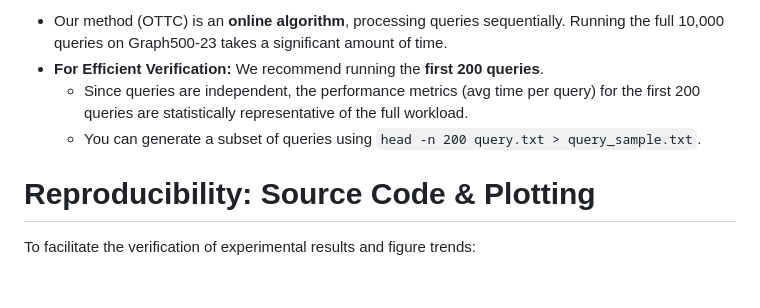
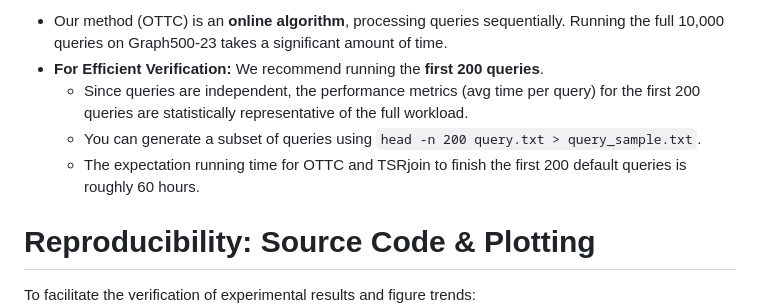
Before and after one commit to xqbf/counting-triangles, a Markdown page: README.md, the part around the change. GitHub-like rendering; blank space fills up the shorter version.

Commit message:
Include expected running time for first 200 queries
Added expected running time for OTTC and TSRjoin.

```diff
--- a/README.md
+++ b/README.md
@@ -63,6 +63,7 @@ In the query file, each line is a query following the format { $t_s$, $t_e$, $\d
 * **For Efficient Verification:** We recommend running the **first 200 queries**.
     * Since queries are independent, the performance metrics (avg time per query) for the first 200 queries are statistically representative of the full workload.
     * You can generate a subset of queries using `head -n 200 query.txt > query_sample.txt`.
+    * The expectation running time for OTTC and TSRjoin to finish the first 200 default queries is roughly 60 hours.
 
 
 # Reproducibility: Source Code & Plotting
```
